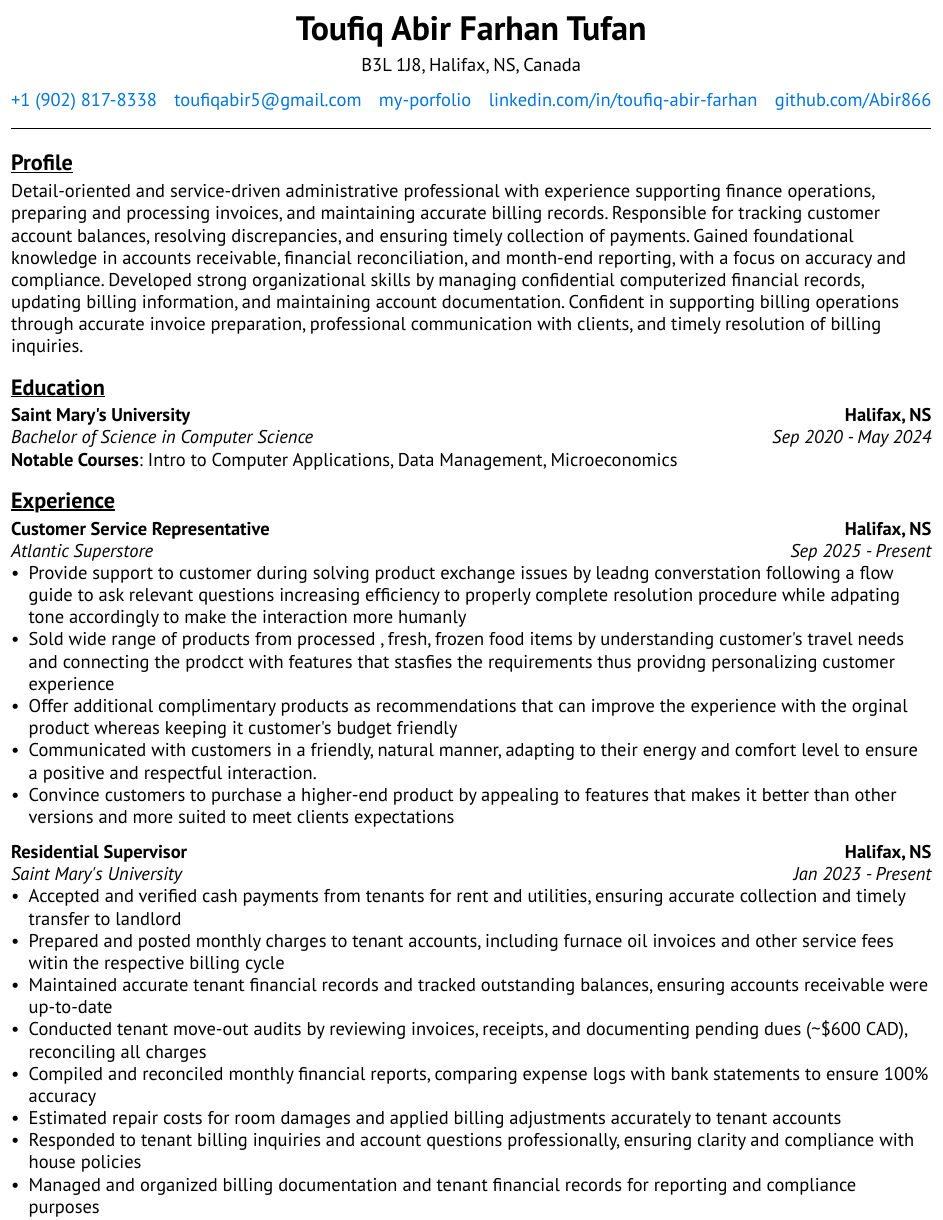
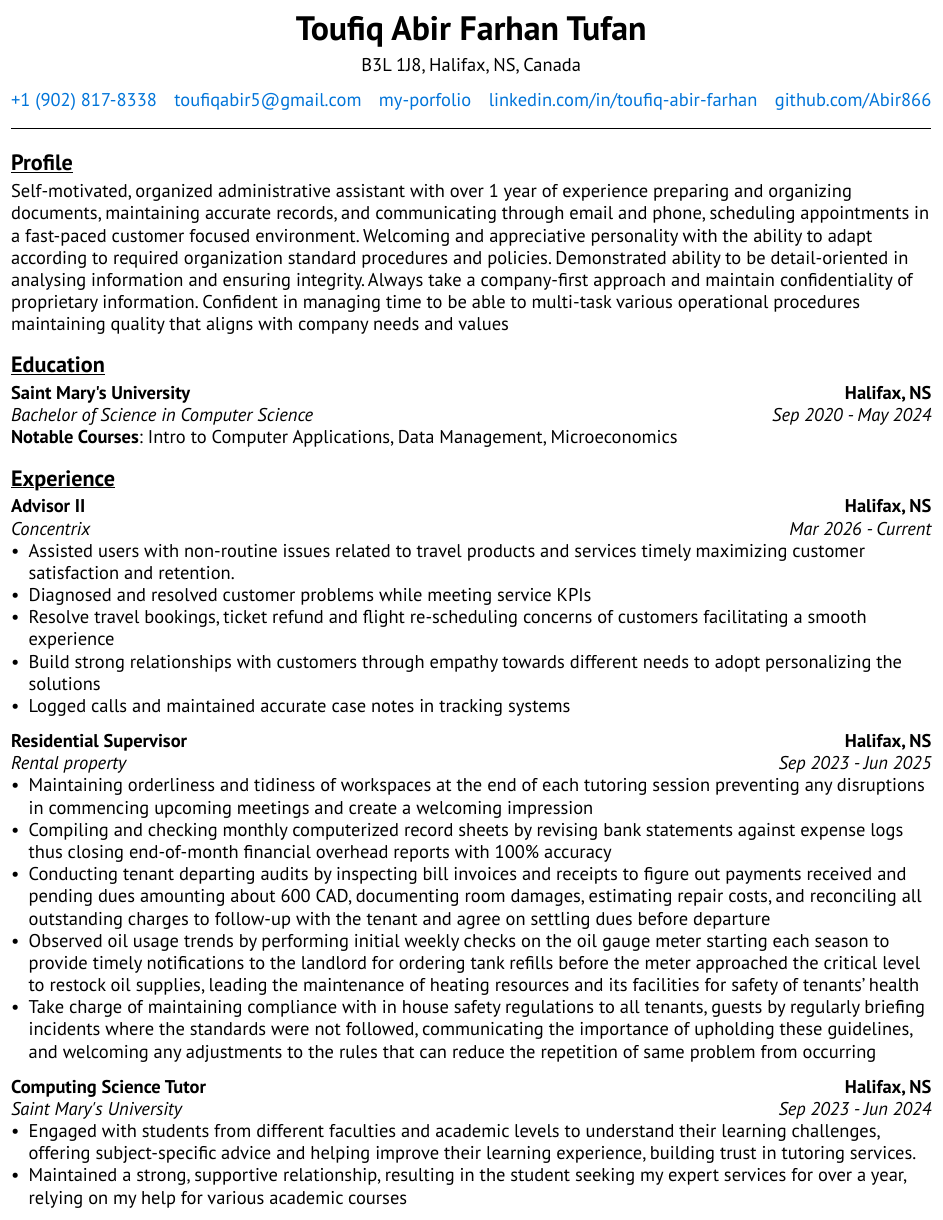
Before and after one commit to Abir866/My-Typst-Resume, a Typst document (src/resume_starter.typ): page 1 of 2. Compiled offline with Typst 0.15.

Commit message:
Concentrix Expereince added in Tech support role

```diff
--- a/src/resume_starter.typ
+++ b/src/resume_starter.typ
@@ -14,7 +14,7 @@
       link("https://github.com/Abir866/", "github.com/Abir866"),
     ),
   ),
-  profile: "Detail-oriented and service-driven administrative professional with experience supporting finance operations, preparing and processing invoices, and maintaining accurate billing records. Responsible for tracking customer account balances, resolving discrepancies, and ensuring timely collection of payments. Gained foundational knowledge in accounts receivable, financial reconciliation, and month-end reporting, with a focus on accuracy and compliance. Developed strong organizational skills by managing confidential computerized financial records, updating billing information, and maintaining account documentation. Confident in supporting billing operations through accurate invoice preparation, professional communication with clients, and timely resolution of billing inquiries.",
+  profile: "Self-motivated, organized administrative assistant with over 1 year of experience preparing and organizing documents, maintaining accurate records, and communicating through email and phone, scheduling appointments in a fast-paced customer focused environment. Welcoming and appreciative personality with the ability to adapt according to required organization standard procedures and policies. Demonstrated ability to be detail-oriented in analysing information and ensuring integrity. Always take a company-first approach and maintain confidentiality of proprietary information. Confident in managing time to be able to multi-task various operational procedures maintaining quality that aligns with company needs and values ",
 
 education: (
   resume.education(
@@ -34,15 +34,16 @@ education: (
 
 experience: (
 
+
 resume.experience(
-    company: "Atlantic Superstore",
+company: "Concentrix",
 location: "Halifax, NS",
-    role: "Customer Service Representative",
-    start: "Sep 2025",
-    end: "Present",
+role: "Advisor II",
+start: "Mar 2026",
+end: "Current",
 points: (
-      "Provide support to customer during solving product exchange issues by leadng converstation following a flow guide to ask relevant questions increasing efficiency to properly complete resolution procedure while adpating tone accordingly to make the interaction more humanly",
-      "Sold wide range of products from processed , fresh, frozen food items by understanding customer's travel needs and connecting the prodcct with features that stasfies the requirements thus providng personalizing customer experience",
-      "Offer additional complimentary products as recommendations that can improve the experience with the orginal product whereas keeping it customer's budget friendly",
-      "Communicated with customers in a friendly, natural manner, adapting to their energy and comfort level to ensure a positive and respectful interaction.",
-      "Convince customers to purchase a higher-end product by appealing to features that makes it better than other versions and more suited to meet clients expectations"
+  "Assisted users with non-routine issues related to travel products and services timely maximizing customer satisfaction and retention.",
+  "Diagnosed and resolved customer problems while meeting service KPIs",
+  "Resolve travel bookings, ticket refund and flight re-scheduling concerns of customers facilitating a smooth experience",
+  "Build strong relationships with customers through empathy towards different needs to adopt personalizing the solutions ",
+  "Logged calls and maintained accurate case notes in tracking systems"
@@ -51,27 +58,32 @@ experience: (
+    role: "Residential Supervisor",
+    start: "Sep 2023",
+    end: "Jun 2025",
+    points: (
+      "Maintaining orderliness and tidiness of workspaces at the end of each tutoring session preventing any disruptions in commencing upcoming meetings and create a welcoming impression",
+      "Compiling and checking monthly computerized record sheets by revising bank statements against expense logs thus closing end-of-month financial overhead reports with 100% accuracy",
+      "Conducting tenant departing audits by inspecting bill invoices and receipts to figure out payments received and pending dues amounting about 600 CAD, documenting room damages, estimating repair costs, and reconciling all outstanding charges to follow-up with the tenant and agree on settling dues before departure",
+      "Observed oil usage trends by performing initial weekly checks on the oil gauge meter starting each season to provide timely notifications to the landlord for ordering tank refills before the meter approached the critical level to restock oil supplies, leading the maintenance of heating resources and its facilities for safety of tenants’ health",
+      "Take charge of maintaining compliance with in house safety regulations to all tenants, guests by regularly briefing incidents where the standards were not followed, communicating the importance of upholding these guidelines, and welcoming any adjustments to the rules that can reduce the repetition of same problem from occurring"
+
+    ),
+  ),
+
 
     resume.experience(
     company: "Saint Mary's University",
     location: "Halifax, NS",
-  role: "Residential Supervisor",
-  start: "Jan 2023",
-  end: "Present",
+    role: "Computing Science Tutor",
+    start: "Sep 2023",
+    end: "Jun 2024",
     points: (
-    "Accepted and verified cash payments from tenants for rent and utilities, ensuring accurate collection and timely transfer to landlord",
-    "Prepared and posted monthly charges to tenant accounts, including furnace oil invoices and other service fees witin the respective billing cycle",
-    "Maintained accurate tenant financial records and tracked outstanding balances, ensuring accounts receivable were up-to-date",
-    "Conducted tenant move-out audits by reviewing invoices, receipts, and documenting pending dues (~$600 CAD), reconciling all charges",
-    "Compiled and reconciled monthly financial reports, comparing expense logs with bank statements to ensure 100% accuracy",
-    "Estimated repair costs for room damages and applied billing adjustments accurately to tenant accounts",
-    "Responded to tenant billing inquiries and account questions professionally, ensuring clarity and compliance with house policies",
-    "Managed and organized billing documentation and tenant financial records for reporting and compliance purposes",
-    "Processing yearly excess rental and utilities payment refund transactions to each tenant using banking software after calculating individual share from the total refund"
+      "Engaged with students from different faculties and academic levels to understand their learning challenges, offering subject-specific advice and helping improve their learning experience, building trust in tutoring services.",
+      "Maintained a strong, supportive relationship, resulting in the student seeking my expert services for over a year, relying on my help for various academic courses"
     ),
   ),
-
     resume.experience(
     company: "Saint Mary's University",
     location: "Halifax, NS",
-  role: "Software Developer (Volunteer)",
+    role: "Operations Assistant",
     start: "Jan 2023",
     end: "Apr 2024",
     points: (
@@ -81,0 +102,6 @@ resume.experience(
+    resume.experience(
+    company: "Saint Mary's University",
+    location: "Halifax, NS",
+    role: "Administrative & Data Coordination Support",
+    start: "Sep 2022",
+    end: "Jul 2024",
```
Also changed, not shown: src/resume_starter.typ (39 more changed lines). Lines whose indentation alone changed are shown as unchanged.
